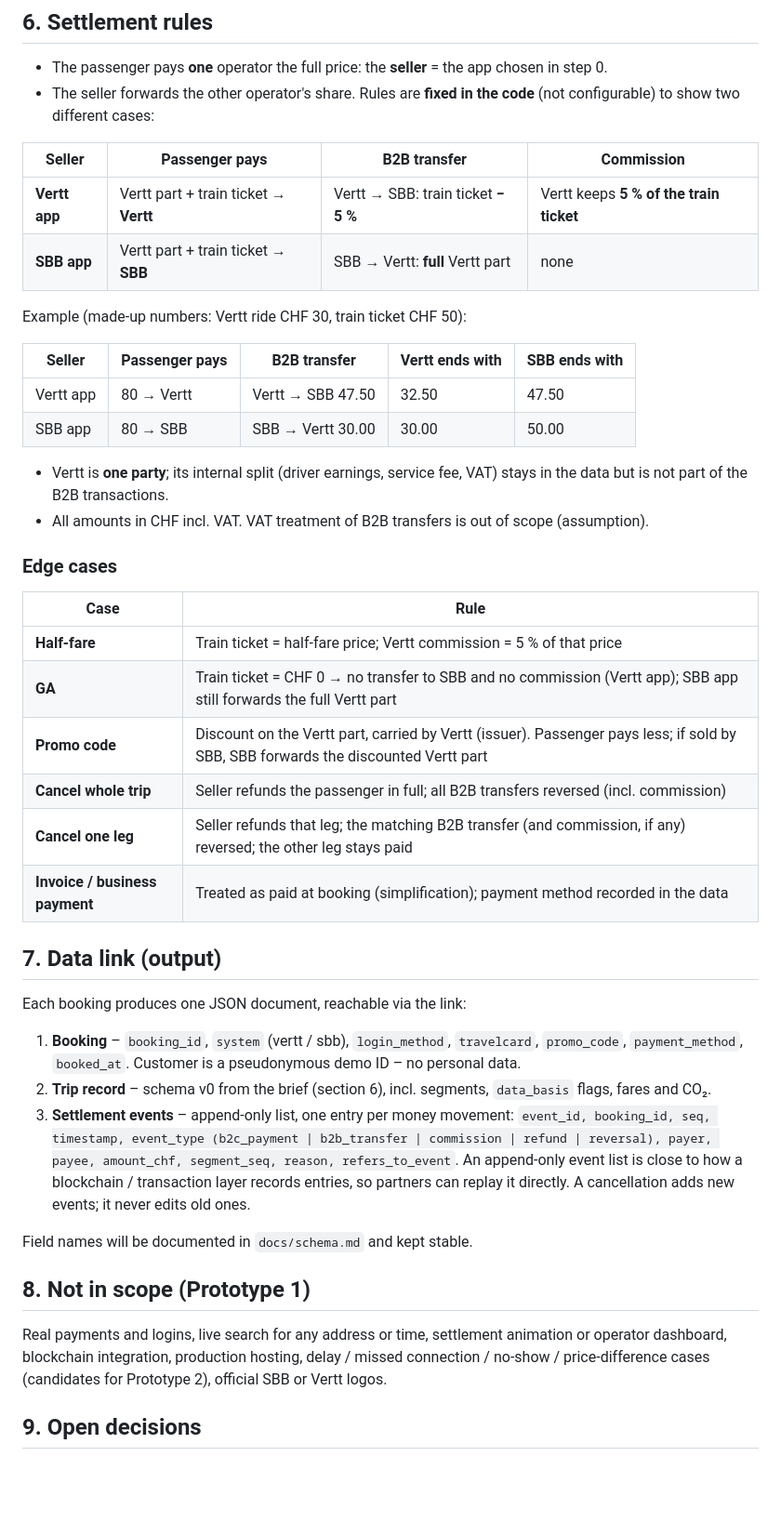
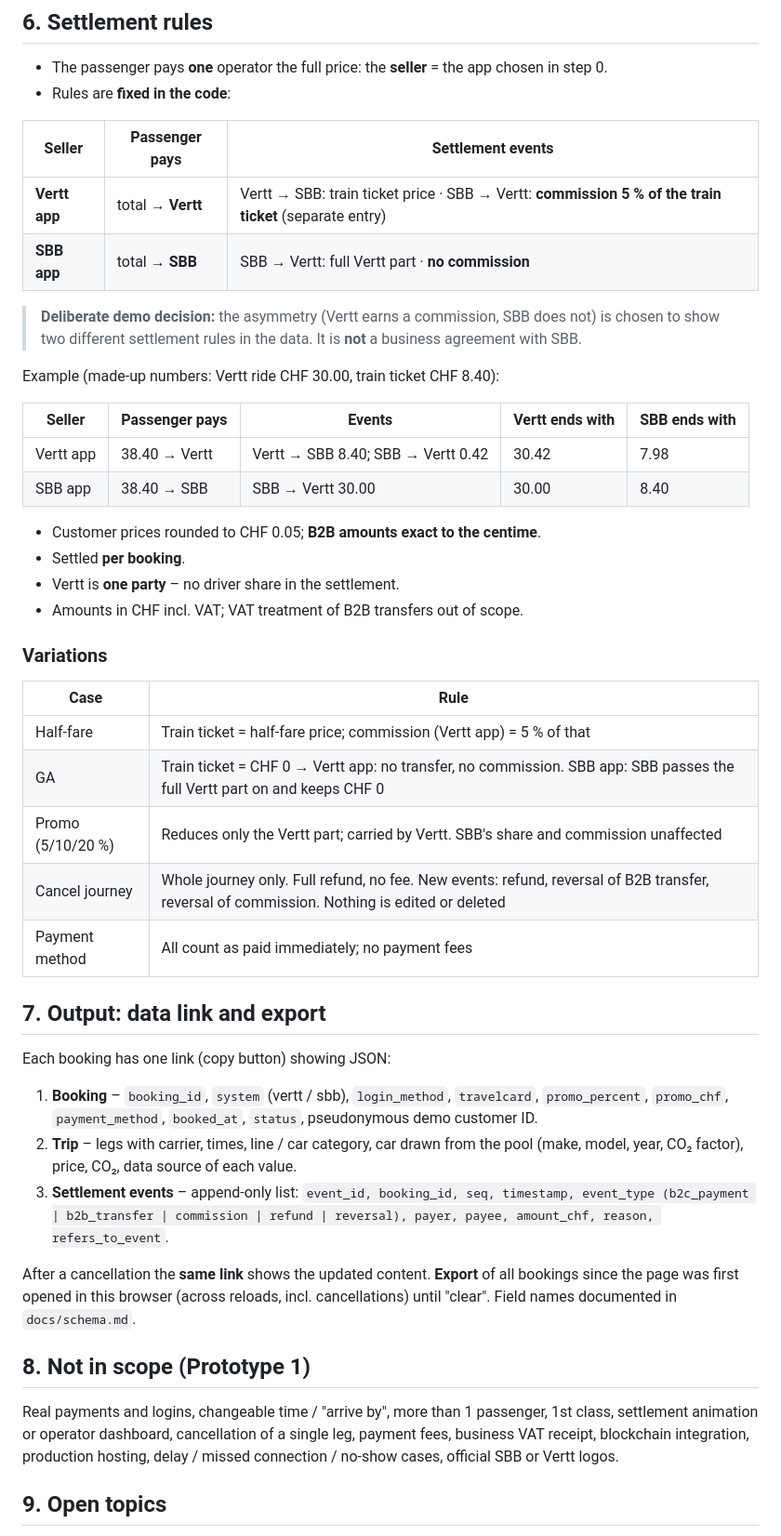
Before and after one commit to VerttAG/IB-Intermodal_Prototype, a Markdown page: docs/PRD.md, the part around one of its changes. Shown at 93% size. Drawn GitHub-style; blank space fills up the shorter version.

```diff
--- a/docs/PRD.md
+++ b/docs/PRD.md
@@ -96,49 +62,50 @@ One click on **Google**, **Apple** or **SwissPass** (fake, no data entered). Ski
 ## 6. Settlement rules
 
 - The passenger pays **one** operator the full price: the **seller** = the app chosen in step 0.
-- The seller forwards the other operator's share. Rules are **fixed in the code** (not configurable) to show two different cases:
+- Rules are **fixed in the code**:
 
-| Seller | Passenger pays | B2B transfer | Commission |
-|---|---|---|---|
-| **Vertt app** | Vertt part + train ticket → **Vertt** | Vertt → SBB: train ticket **− 5 %** | Vertt keeps **5 % of the train ticket** |
-| **SBB app** | Vertt part + train ticket → **SBB** | SBB → Vertt: **full** Vertt part | none |
+| Seller | Passenger pays | Settlement events |
+|---|---|---|
+| **Vertt app** | total → **Vertt** | Vertt → SBB: train ticket price · SBB → Vertt: **commission 5 % of the train ticket** (separate entry) |
+| **SBB app** | total → **SBB** | SBB → Vertt: full Vertt part · **no commission** |
 
-Example (made-up numbers: Vertt ride CHF 30, train ticket CHF 50):
+> **Deliberate demo decision:** the asymmetry (Vertt earns a commission, SBB does not) is chosen to show two different settlement rules in the data. It is **not** a business agreement with SBB.
 
-| Seller | Passenger pays | B2B transfer | Vertt ends with | SBB ends with |
+Example (made-up numbers: Vertt ride CHF 30.00, train ticket CHF 8.40):
+
+| Seller | Passenger pays | Events | Vertt ends with | SBB ends with |
 |---|---|---|---|---|
-| Vertt app | 80 → Vertt | Vertt → SBB 47.50 | 32.50 | 47.50 |
-| SBB app | 80 → SBB | SBB → Vertt 30.00 | 30.00 | 50.00 |
+| Vertt app | 38.40 → Vertt | Vertt → SBB 8.40; SBB → Vertt 0.42 | 30.42 | 7.98 |
+| SBB app | 38.40 → SBB | SBB → Vertt 30.00 | 30.00 | 8.40 |
 
-- Vertt is **one party**; its internal split (driver earnings, service fee, VAT) stays in the data but is not part of the B2B transactions.
-- All amounts in CHF incl. VAT. VAT treatment of B2B transfers is out of scope (assumption).
+- Customer prices rounded to CHF 0.05; **B2B amounts exact to the centime**.
+- Settled **per booking**.
+- Vertt is **one party** – no driver share in the settlement.
+- Amounts in CHF incl. VAT; VAT treatment of B2B transfers out of scope.
 
-### Edge cases
+### Variations
 
 | Case | Rule |
 |---|---|
-| **Half-fare** | Train ticket = half-fare price; Vertt commission = 5 % of that price |
-| **GA** | Train ticket = CHF 0 → no transfer to SBB and no commission (Vertt app); SBB app still forwards the full Vertt part |
-| **Promo code** | Discount on the Vertt part, carried by Vertt (issuer). Passenger pays less; if sold by SBB, SBB forwards the discounted Vertt part |
-| **Cancel whole trip** | Seller refunds the passenger in full; all B2B transfers reversed (incl. commission) |
-| **Cancel one leg** | Seller refunds that leg; the matching B2B transfer (and commission, if any) reversed; the other leg stays paid |
-| **Invoice / business payment** | Treated as paid at booking (simplification); payment method recorded in the data |
+| Half-fare | Train ticket = half-fare price; commission (Vertt app) = 5 % of that |
+| GA | Train ticket = CHF 0 → Vertt app: no transfer, no commission. SBB app: SBB passes the full Vertt part on and keeps CHF 0 |
+| Promo (5/10/20 %) | Reduces only the Vertt part; carried by Vertt. SBB's share and commission unaffected |
+| Cancel journey | Whole journey only. Full refund, no fee. New events: refund, reversal of B2B transfer, reversal of commission. Nothing is edited or deleted |
+| Payment method | All count as paid immediately; no payment fees |
 
-## 7. Data link (output)
+## 7. Output: data link and export
 
-Each booking produces one JSON document, reachable via the link:
+Each booking has one link (copy button) showing JSON:
 
-1. **Booking** – `booking_id`, `system` (vertt / sbb), `login_method`, `travelcard`, `promo_code`, `payment_method`, `booked_at`. Customer is a pseudonymous demo ID – no personal data.
-2. **Trip record** – schema v0 from the brief (section 6), incl. segments, `data_basis` flags, fares and CO₂.
-3. **Settlement events** – append-only list, one entry per money movement:
-   `event_id, booking_id, seq, timestamp, event_type (b2c_payment | b2b_transfer | commission | refund | reversal), payer, payee, amount_chf, segment_seq, reason, refers_to_event`.
-   An append-only event list is close to how a blockchain / transaction layer records entries, so partners can replay it directly. A cancellation adds new events; it never edits old ones.
+1. **Booking** – `booking_id`, `system` (vertt / sbb), `login_method`, `travelcard`, `promo_percent`, `promo_chf`, `payment_method`, `booked_at`, `status`, pseudonymous demo customer ID.
+2. **Trip** – legs with carrier, times, line / car category, car drawn from the pool (make, model, year, CO₂ factor), price, CO₂, data source of each value.
+3. **Settlement events** – append-only list: `event_id, booking_id, seq, timestamp, event_type (b2c_payment | b2b_transfer | commission | refund | reversal), payer, payee, amount_chf, reason, refers_to_event`.
 
-Field names will be documented in `docs/schema.md` and kept stable.
+After a cancellation the **same link** shows the updated content. **Export** of all bookings since the page was first opened in this browser (across reloads, incl. cancellations) until "clear". Field names documented in `docs/schema.md`.
 
 ## 8. Not in scope (Prototype 1)
 
-Real payments and logins, live search for any address or time, settlement animation or operator dashboard, blockchain integration, production hosting, delay / missed connection / no-show / price-difference cases (candidates for Prototype 2), official SBB or Vertt logos.
+Real payments and logins, changeable time / "arrive by", more than 1 passenger, 1st class, settlement animation or operator dashboard, cancellation of a single leg, payment fees, business VAT receipt, blockchain integration, production hosting, delay / missed connection / no-show cases, official SBB or Vertt logos.
 
-## 9. Open decisions
+## 9. Open topics
 
```
Also changed, not shown: other parts of docs/PRD.md (+41 -86 lines), docs/cto-meeting.md (added, +103 -0 lines), docs/user-stories.md (added, +236 -0 lines).
